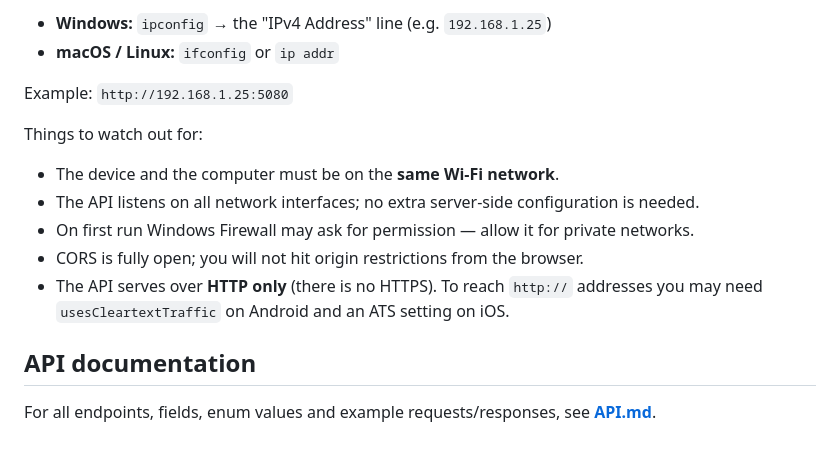
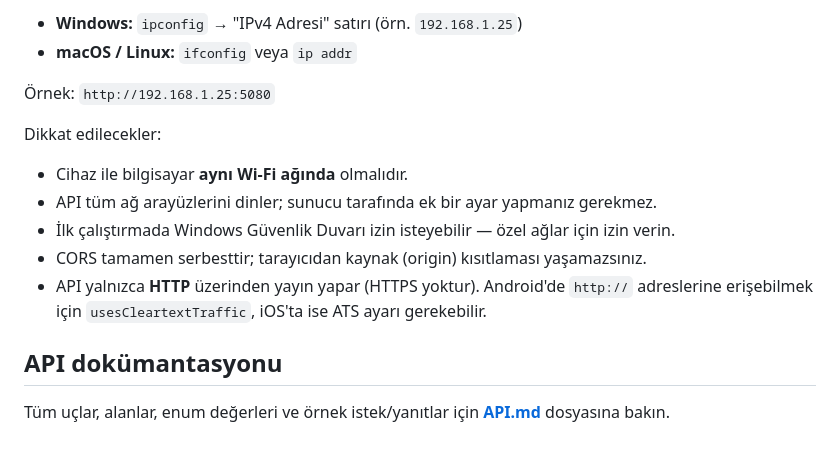
Before and after one commit to zulalnb/stokmate, a Markdown page: api/README.md, the part around one of its changes. GitHub-like rendering.

```diff
--- a/api/README.md
+++ b/api/README.md
@@ -83,19 +83,18 @@ To find your local IP address:
 
-- **Windows:** `ipconfig` → the "IPv4 Address" line (e.g. `192.168.1.25`)
-- **macOS / Linux:** `ifconfig` or `ip addr`
+- **Windows:** `ipconfig` → "IPv4 Adresi" satırı (örn. `192.168.1.25`)
+- **macOS / Linux:** `ifconfig` veya `ip addr`
 
-Example: `http://192.168.1.25:5080`
+Örnek: `http://192.168.1.25:5080`
 
-Things to watch out for:
+Dikkat edilecekler:
 
-- The device and the computer must be on the **same Wi-Fi network**.
-- The API listens on all network interfaces; no extra server-side configuration is needed.
-- On first run Windows Firewall may ask for permission — allow it for private networks.
-- CORS is fully open; you will not hit origin restrictions from the browser.
-- The API serves over **HTTP only** (there is no HTTPS). To reach `http://` addresses you
-may need `usesCleartextTraffic` on Android and an ATS setting on iOS.
+- Cihaz ile bilgisayar **aynı Wi-Fi ağında** olmalıdır.
+- API tüm ağ arayüzlerini dinler; sunucu tarafında ek bir ayar yapmanız gerekmez.
+- İlk çalıştırmada Windows Güvenlik Duvarı izin isteyebilir — özel ağlar için izin verin.
+- CORS tamamen serbesttir; tarayıcıdan kaynak (origin) kısıtlaması yaşamazsınız.
+- API yalnızca **HTTP** üzerinden yayın yapar (HTTPS yoktur). Android'de `http://` adreslerine
+  erişebilmek için `usesCleartextTraffic`, iOS'ta ise ATS ayarı gerekebilir.
 
-## API documentation
+## API dokümantasyonu
 
-For all endpoints, fields, enum values and example requests/responses, see
-**[API.md](API.md)**.
+Tüm uçlar, alanlar, enum değerleri ve örnek istek/yanıtlar için **[API.md](API.md)** dosyasına bakın.
```
Also changed, not shown: other parts of api/README.md (+42 -42 lines), api/API.md (+175 -186 lines).
